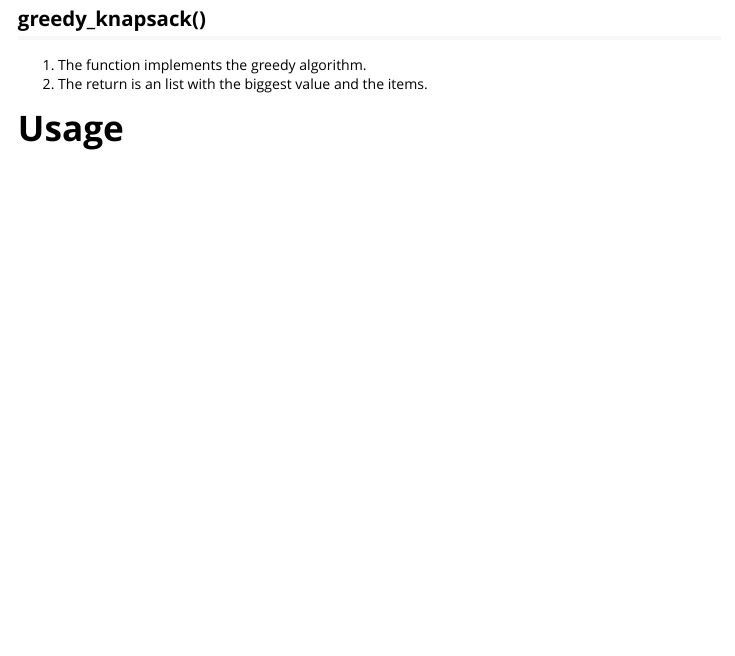
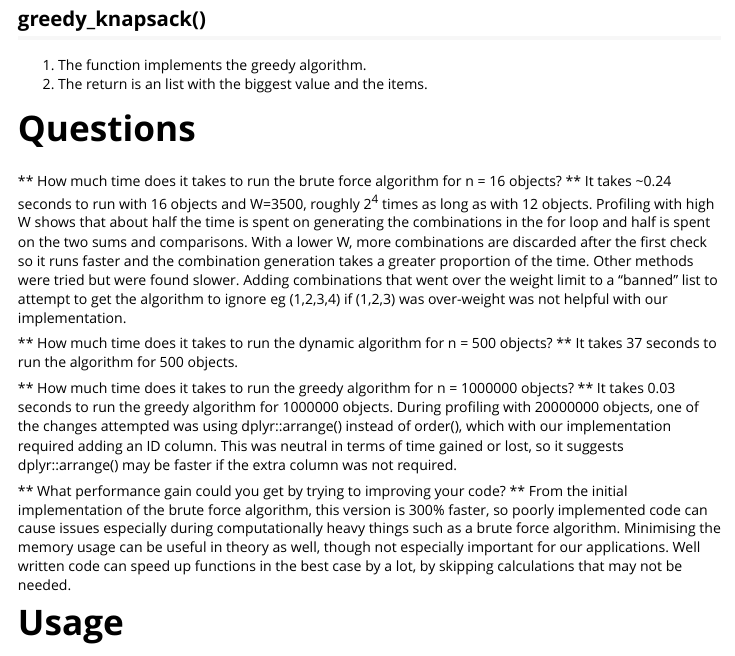
Before and after one commit to chafu696/Lab6, an R Markdown document (Lab6/vignettes/bruteknapsack.Rmd): the page in a window 1100 px wide, from 560 px down. Rendered offline with R 4.5, knitr and Pandoc, with nearby package versions.

Commit message:
updating vignette

```diff
--- a/Lab6/vignettes/bruteknapsack.Rmd
+++ b/Lab6/vignettes/bruteknapsack.Rmd
@@ -37,6 +37,19 @@ a algorithm.
 1. The function implements the greedy algorithm.
 1. The return is an list with the biggest value and the items.
 
+# Questions
+** How much time does it takes to run the brute force algorithm for n = 16 objects? **
+It takes ~0.24 seconds to run with 16 objects and W=3500, roughly 2^4^ times as long as with 12 objects. Profiling with high W shows that about half the time is spent on generating the combinations in the for loop and half is spent on the two sums and comparisons. With a lower W, more combinations are discarded after the first check so it runs faster and the combination generation takes a greater proportion of the time. Other methods were tried but were found slower. Adding combinations that went over the weight limit to a "banned" list to attempt to get the algorithm to ignore eg (1,2,3,4) if (1,2,3) was over-weight was not helpful with our implementation.
+
+** How much time does it takes to run the dynamic algorithm for n = 500 objects? **
+It takes 37 seconds to run the algorithm for 500 objects.
+
+** How much time does it takes to run the greedy algorithm for n = 1000000 objects? **
+It takes 0.03 seconds to run the greedy algorithm for 1000000 objects. During profiling with 20000000 objects, one of the changes attempted was using dplyr::arrange() instead of order(), which with our implementation required adding an ID column. This was neutral in terms of time gained or lost, so it suggests dplyr::arrange() may be faster if the extra column was not required.
+
+** What performance gain could you get by trying to improving your code? **
+From the initial implementation of the brute force algorithm, this version is 300% faster, so poorly implemented code can cause issues especially during computationally heavy things such as a brute force algorithm. Minimising the memory usage can be useful in theory as well, though not especially important for our applications. Well written code can speed up functions in the best case by a lot, by skipping calculations that may not be needed.
+
 # Usage
 
 ## Install
```
